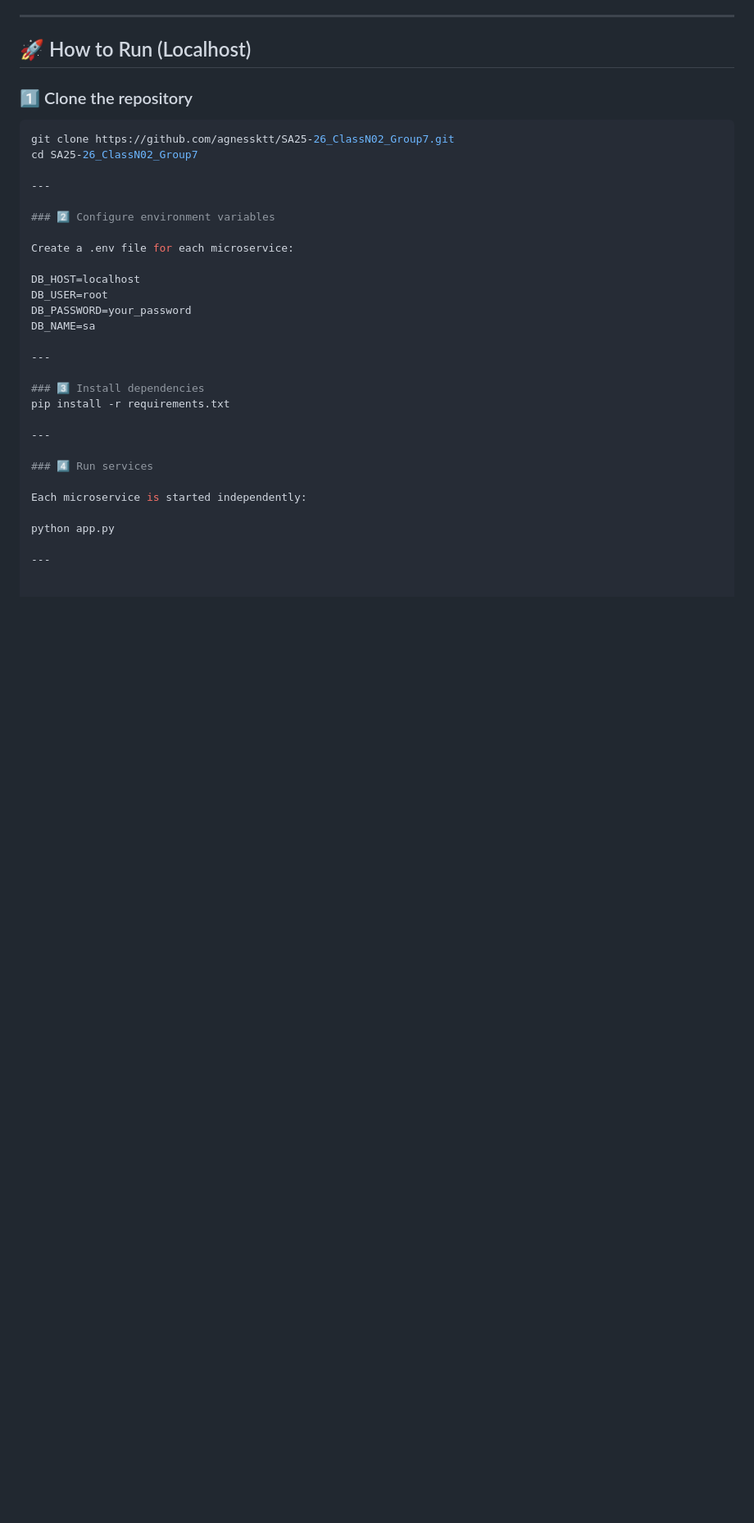
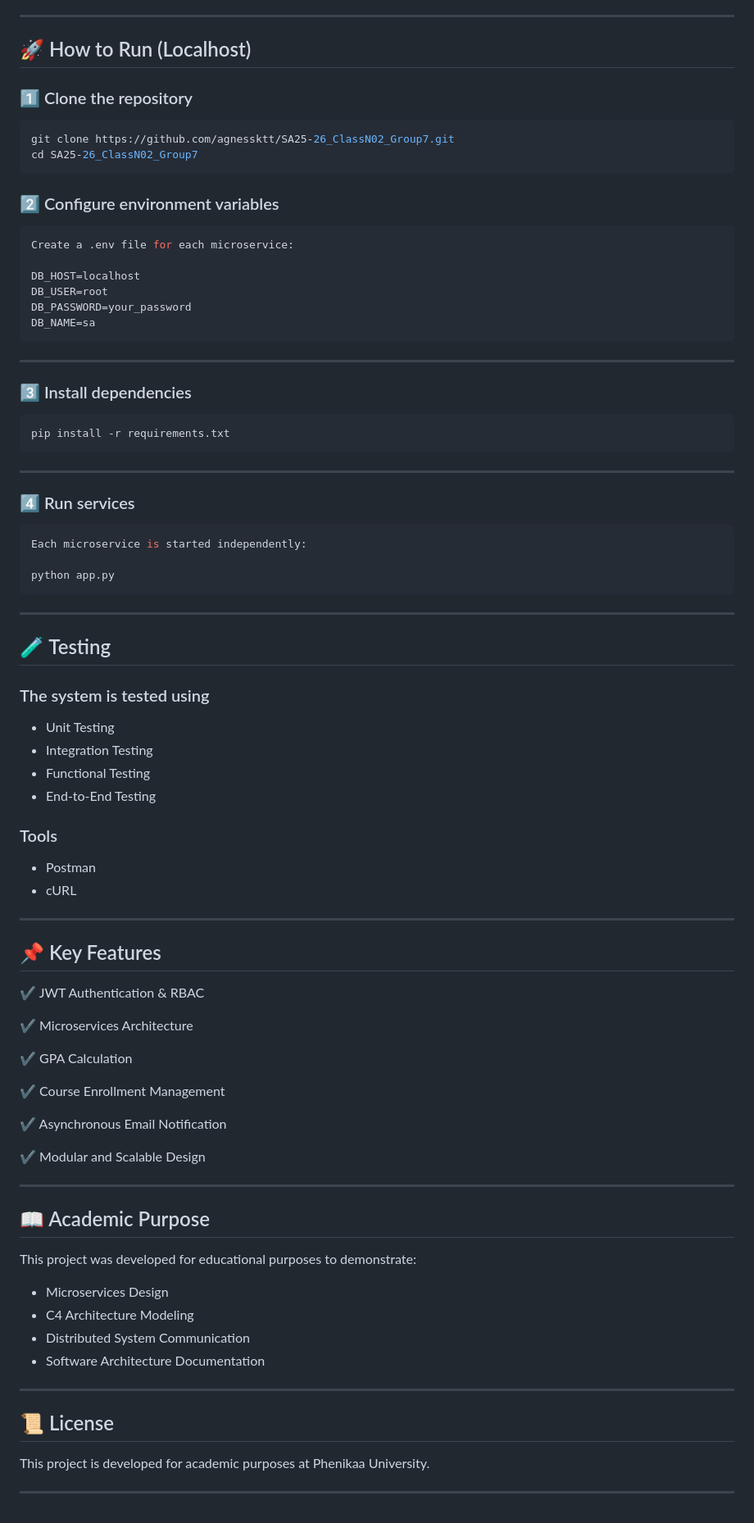
Before and after one commit to agnessktt/SA25-26_ClassN02_Group7, a Markdown page: README.md, the part around one of its changes. Shown at 82% size. Drawn GitHub-style; blank space fills up the shorter version.

Commit message:
final readme

````diff
--- a/README.md
+++ b/README.md
@@ -93,29 +93,75 @@ The project demonstrates the transition from a traditional **Monolithic Architec
 ```bash
 git clone https://github.com/agnessktt/SA25-26_ClassN02_Group7.git
 cd SA25-26_ClassN02_Group7
-
----
+```
 
 ### 2️⃣ Configure environment variables
-
+```bash
 Create a .env file for each microservice:
 
 DB_HOST=localhost
 DB_USER=root
 DB_PASSWORD=your_password
 DB_NAME=sa
+```
 
 ---
 
 ### 3️⃣ Install dependencies
+```bash
 pip install -r requirements.txt
+```
+---
+
+### 4️⃣ Run services
+```bash
+Each microservice is started independently:
+
+python app.py
+```
+---
+
+## 🧪 Testing
+
+### The system is tested using
+- Unit Testing
+- Integration Testing
+- Functional Testing
+- End-to-End Testing
+
+### Tools
+- Postman
+- cURL
+---
+
+## 📌 Key Features
+
+✔ JWT Authentication & RBAC
+
+✔ Microservices Architecture
+
+✔ GPA Calculation
+
+✔ Course Enrollment Management
+
+✔ Asynchronous Email Notification
+
+✔ Modular and Scalable Design
 
 ---
 
-### 4️⃣ Run services
+## 📖 Academic Purpose
 
-Each microservice is started independently:
-
-python app.py
+This project was developed for educational purposes to demonstrate:
+- Microservices Design
+- C4 Architecture Modeling
+- Distributed System Communication
+- Software Architecture Documentation
 
 ---
+
+## 📜 License
+
+This project is developed for academic purposes at Phenikaa University.
+
+---
````
Also changed, not shown: other parts of README.md (+6 -6 lines).
